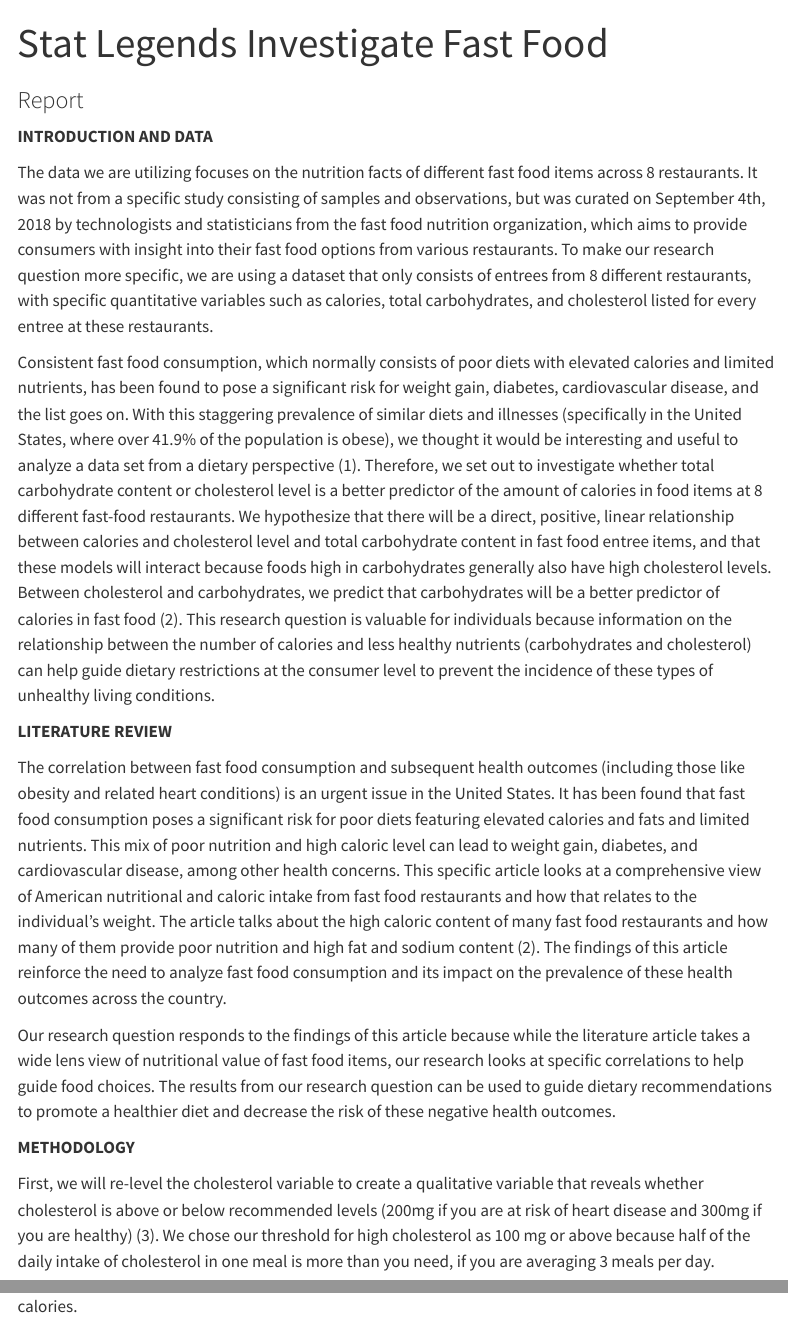
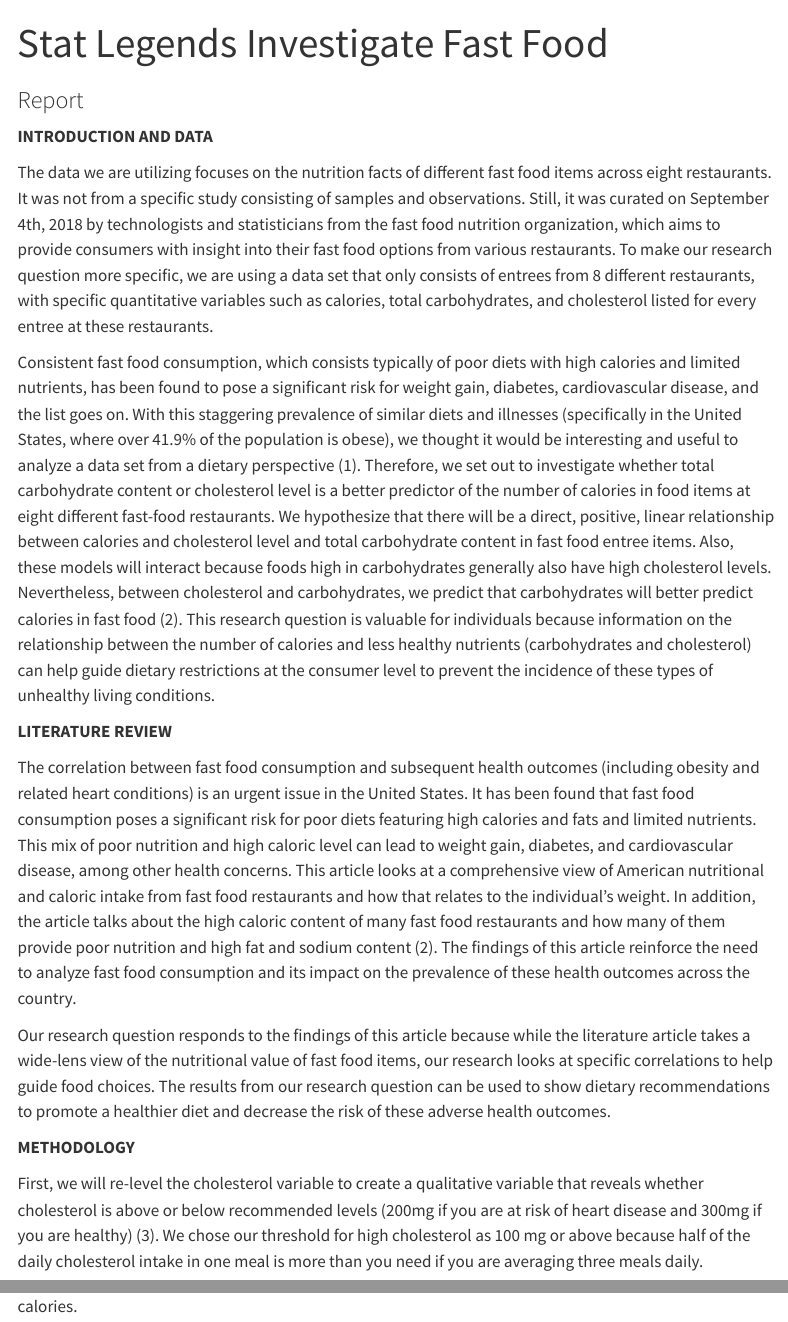
Before and after one commit to sta199-s23-2/project-stat-legends, a Quarto document (report.qmd): the page in a window 1100 px wide, from its top, and a second part further down, joined at a grey line. Rendered offline with R 4.5, knitr and Pandoc in place of Quarto, with nearby package versions; some code elsewhere in the file could not run offline; menus at the side of the page are left out; common packages that the code uses without loading them are loaded.

Commit message:
final report

```diff
--- a/report.qmd
+++ b/report.qmd
@@ -9,17 +9,17 @@ execute:
 
 **INTRODUCTION AND DATA**
 
-The data we are utilizing focuses on the nutrition facts of different fast food items across 8 restaurants. It was not from a specific study consisting of samples and observations, but was curated on September 4th, 2018 by technologists and statisticians from the fast food nutrition organization, which aims to provide consumers with insight into their fast food options from various restaurants. To make our research question more specific, we are using a dataset that only consists of entrees from 8 different restaurants, with specific quantitative variables such as calories, total carbohydrates, and cholesterol listed for every entree at these restaurants.
+The data we are utilizing focuses on the nutrition facts of different fast food items across eight restaurants. It was not from a specific study consisting of samples and observations. Still, it was curated on September 4th, 2018 by technologists and statisticians from the fast food nutrition organization, which aims to provide consumers with insight into their fast food options from various restaurants. To make our research question more specific, we are using a data set that only consists of entrees from 8 different restaurants, with specific quantitative variables such as calories, total carbohydrates, and cholesterol listed for every entree at these restaurants.
 
-Consistent fast food consumption, which normally consists of poor diets with elevated calories and limited nutrients, has been found to pose a significant risk for weight gain, diabetes, cardiovascular disease, and the list goes on. With this staggering prevalence of similar diets and illnesses (specifically in the United States, where over 41.9% of the population is obese), we thought it would be interesting and useful to analyze a data set from a dietary perspective (1). Therefore, we set out to investigate whether total carbohydrate content or cholesterol level is a better predictor of the amount of calories in food items at 8 different fast-food restaurants. We hypothesize that there will be a direct, positive, linear relationship between calories and cholesterol level and total carbohydrate content in fast food entree items, and that these models will interact because foods high in carbohydrates generally also have high cholesterol levels. Between cholesterol and carbohydrates, we predict that carbohydrates will be a better predictor of calories in fast food (2). This research question is valuable for individuals because information on the relationship between the number of calories and less healthy nutrients (carbohydrates and cholesterol) can help guide dietary restrictions at the consumer level to prevent the incidence of these types of unhealthy living conditions.
+Consistent fast food consumption, which consists typically of poor diets with high calories and limited nutrients, has been found to pose a significant risk for weight gain, diabetes, cardiovascular disease, and the list goes on. With this staggering prevalence of similar diets and illnesses (specifically in the United States, where over 41.9% of the population is obese), we thought it would be interesting and useful to analyze a data set from a dietary perspective (1). Therefore, we set out to investigate whether total carbohydrate content or cholesterol level is a better predictor of the number of calories in food items at eight different fast-food restaurants. We hypothesize that there will be a direct, positive, linear relationship between calories and cholesterol level and total carbohydrate content in fast food entree items. Also, these models will interact because foods high in carbohydrates generally also have high cholesterol levels. Nevertheless, between cholesterol and carbohydrates, we predict that carbohydrates will better predict calories in fast food (2). This research question is valuable for individuals because information on the relationship between the number of calories and less healthy nutrients (carbohydrates and cholesterol) can help guide dietary restrictions at the consumer level to prevent the incidence of these types of unhealthy living conditions.
 
 **LITERATURE REVIEW**
 
-The correlation between fast food consumption and subsequent health outcomes (including those like obesity and related heart conditions) is an urgent issue in the United States. It has been found that fast food consumption poses a significant risk for poor diets featuring elevated calories and fats and limited nutrients. This mix of poor nutrition and high caloric level can lead to weight gain, diabetes, and cardiovascular disease, among other health concerns. This specific article looks at a comprehensive view of American nutritional and caloric intake from fast food restaurants and how that relates to the individual's weight. The article talks about the high caloric content of many fast food restaurants and how many of them provide poor nutrition and high fat and sodium content (2). The findings of this article reinforce the need to analyze fast food consumption and its impact on the prevalence of these health outcomes across the country.
+The correlation between fast food consumption and subsequent health outcomes (including obesity and related heart conditions) is an urgent issue in the United States. It has been found that fast food consumption poses a significant risk for poor diets featuring high calories and fats and limited nutrients. This mix of poor nutrition and high caloric level can lead to weight gain, diabetes, and cardiovascular disease, among other health concerns. This article looks at a comprehensive view of American nutritional and caloric intake from fast food restaurants and how that relates to the individual's weight. In addition, the article talks about the high caloric content of many fast food restaurants and how many of them provide poor nutrition and high fat and sodium content (2). The findings of this article reinforce the need to analyze fast food consumption and its impact on the prevalence of these health outcomes across the country.
 
-Our research question responds to the findings of this article because while the literature article takes a wide lens view of nutritional value of fast food items, our research looks at specific correlations to help guide food choices. The results from our research question can be used to guide dietary recommendations to promote a healthier diet and decrease the risk of these negative health outcomes.
+Our research question responds to the findings of this article because while the literature article takes a wide-lens view of the nutritional value of fast food items, our research looks at specific correlations to help guide food choices. The results from our research question can be used to show dietary recommendations to promote a healthier diet and decrease the risk of these adverse health outcomes.
 
 **METHODOLOGY**
 
-First, we will re-level the cholesterol variable to create a qualitative variable that reveals whether cholesterol is above or below recommended levels (200mg if you are at risk of heart disease and 300mg if you are healthy) (3). We chose our threshold for high cholesterol as 100 mg or above because half of the daily intake of cholesterol in one meal is more than you need, if you are averaging 3 meals per day.
+First, we will re-level the cholesterol variable to create a qualitative variable that reveals whether cholesterol is above or below recommended levels (200mg if you are at risk of heart disease and 300mg if you are healthy) (3). We chose our threshold for high cholesterol as 100 mg or above because half of the daily cholesterol intake in one meal is more than you need if you are averaging three meals daily.
 
```
Also changed, not shown: docs/search.json, report.qmd (14 more changed lines), 1 other file.
